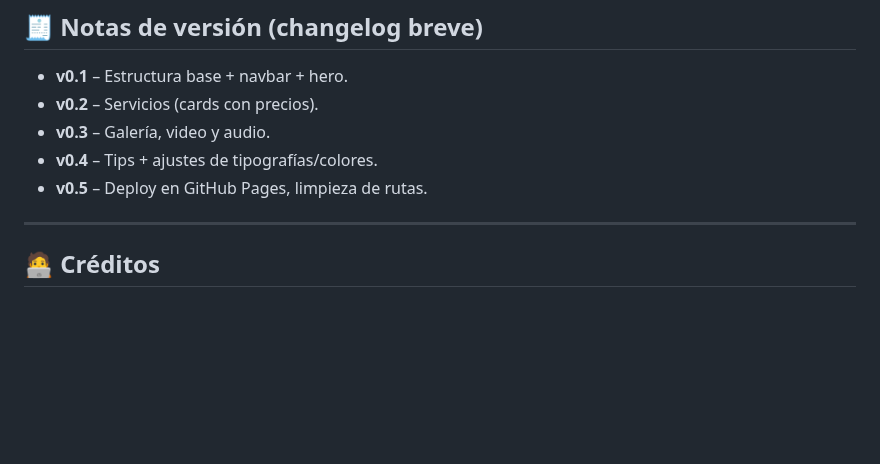
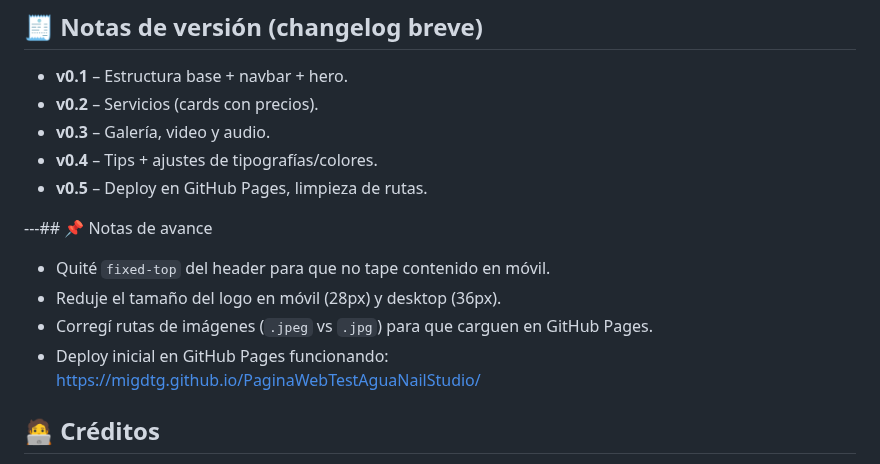
Before and after one commit to migdtg/PaginaWebTestAguaNailStudio, a Markdown page: README.md, the part around the change. GitHub-like rendering; blank space fills up the shorter version.

```diff
--- a/README.md
+++ b/README.md
@@ -118,7 +118,14 @@ assets/
 - **v0.4** – Tips + ajustes de tipografías/colores.
 - **v0.5** – Deploy en GitHub Pages, limpieza de rutas.
 
----
+---## 📌 Notas de avance
+
+- Quité `fixed-top` del header para que no tape contenido en móvil.
+- Reduje el tamaño del logo en móvil (28px) y desktop (36px).
+- Corregí rutas de imágenes (`.jpeg` vs `.jpg`) para que carguen en GitHub Pages.
+- Deploy inicial en GitHub Pages funcionando:
+  https://migdtg.github.io/PaginaWebTestAguaNailStudio/
+
 
 ## 🧑‍💻 Créditos
 - **Bootstrap** y **Bootstrap Icons** (CDN).
```
